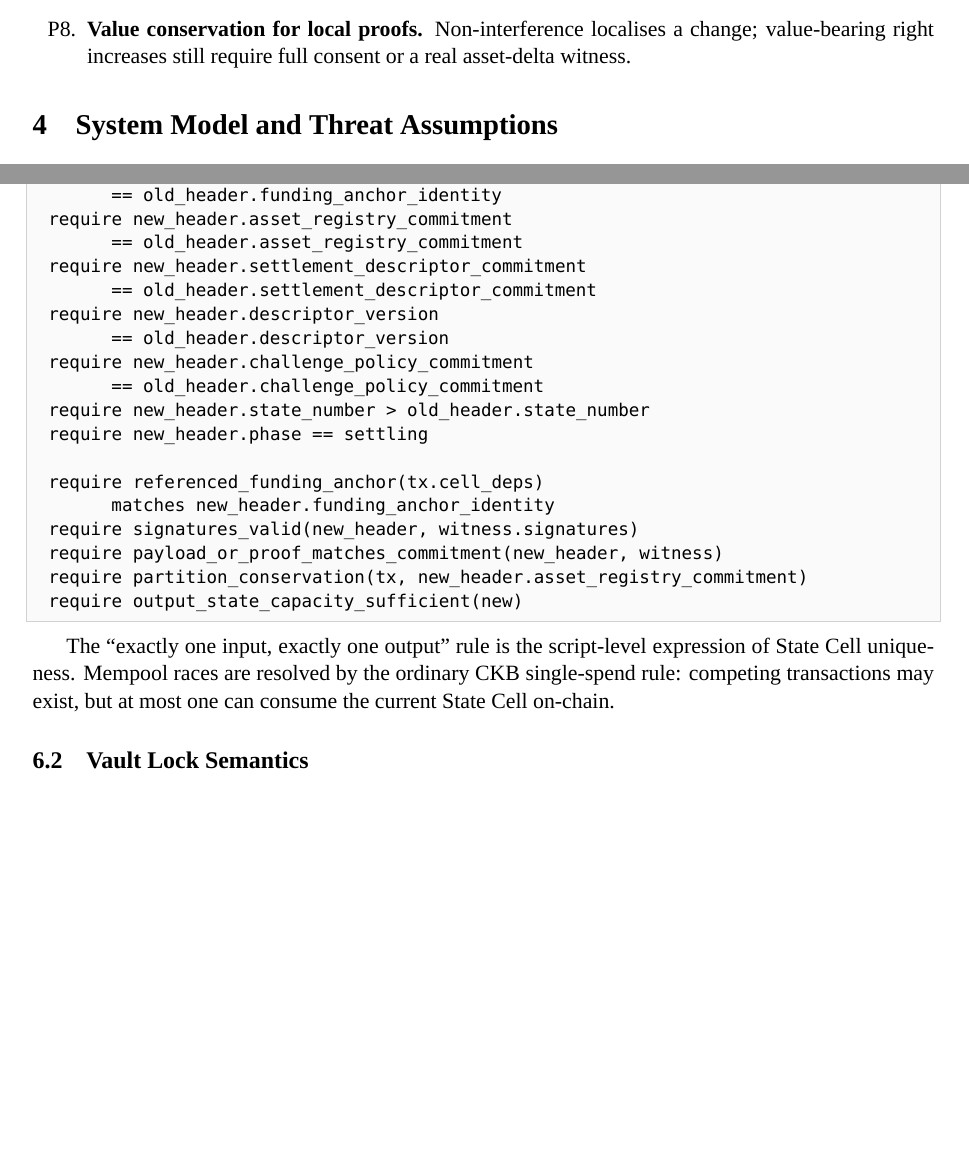
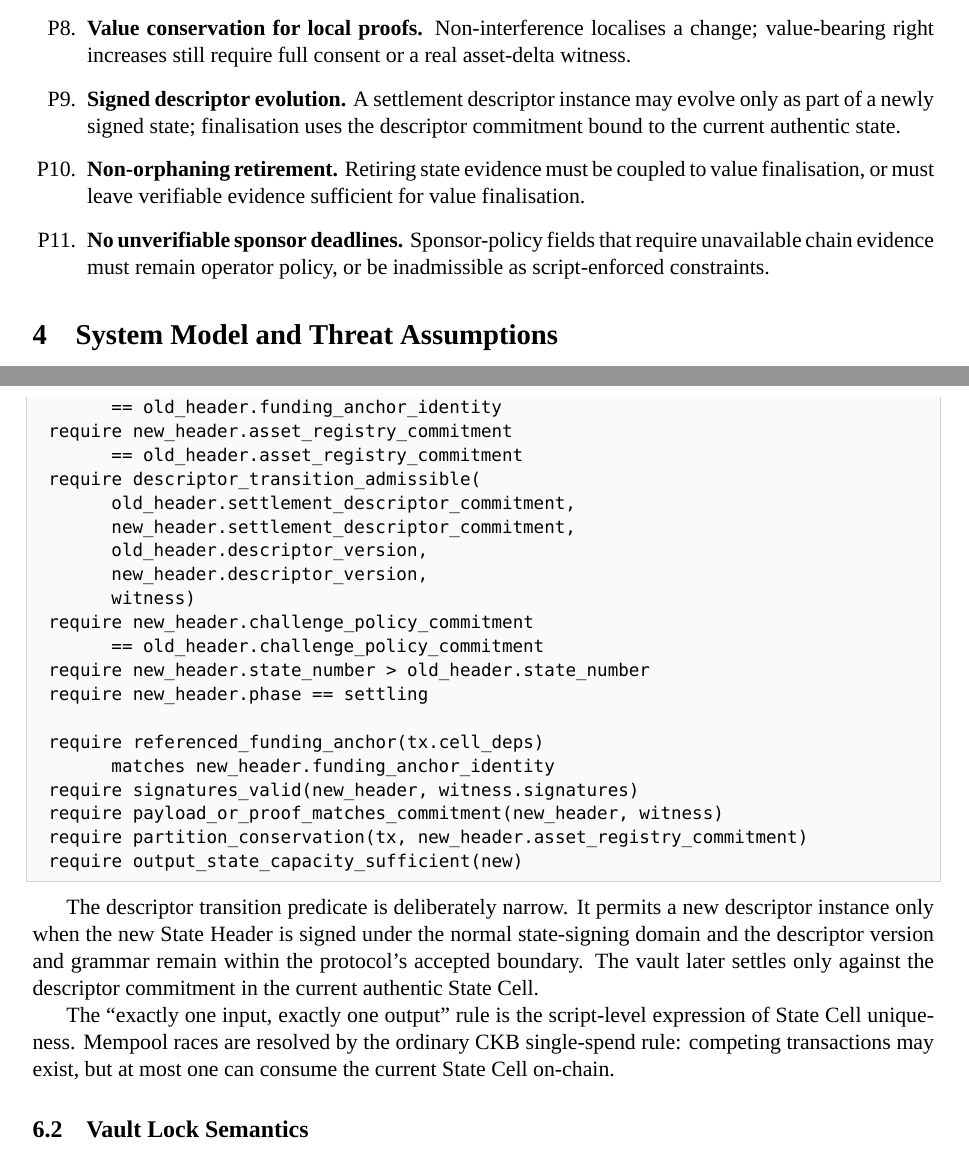
Before and after one commit to a19q3/Research, a LaTeX paper (morph_channel/paper.tex): two parts of pages 6 and 10 of 22, joined at a grey line, cut so that both start at the same text, the shorter picture padded with empty space. Compiled offline with XeLaTeX; a missing font is replaced by an installed copy or a similar font.

Commit message:
docs: align Morph paper with implementation boundaries

```diff
--- a/morph_channel/paper.tex
+++ b/morph_channel/paper.tex
@@ -216,6 +216,9 @@ This paper makes seven contributions.
   \item \textbf{Authentic state authority.} Vault finalisation is authorised by an authentic current State Cell under the expected scripts, not by bytes that merely decode as a state header.
   \item \textbf{Canonical challenge maturity.} V1 finalisation maturity is a canonical relative-block CKB \texttt{since} condition, not a raw integer threshold.
   \item \textbf{Value conservation for local proofs.} Non-interference localises a change; value-bearing right increases still require full consent or a real asset-delta witness.
+  \item \textbf{Signed descriptor evolution.} A settlement descriptor instance may evolve only as part of a newly signed state; finalisation uses the descriptor commitment bound to the current authentic state.
+  \item \textbf{Non-orphaning retirement.} Retiring state evidence must be coupled to value finalisation, or must leave verifiable evidence sufficient for value finalisation.
+  \item \textbf{No unverifiable sponsor deadlines.} Sponsor-policy fields that require unavailable chain evidence must remain operator policy, or be inadmissible as script-enforced constraints.
 \end{enumerate}
 
 \section{System Model and Threat Assumptions}
@@ -410,10 +413,12 @@ verify_state_transition(tx):
           == old_header.funding_anchor_identity
   require new_header.asset_registry_commitment
           == old_header.asset_registry_commitment
-  require new_header.settlement_descriptor_commitment
-          == old_header.settlement_descriptor_commitment
-  require new_header.descriptor_version
-          == old_header.descriptor_version
+  require descriptor_transition_admissible(
+          old_header.settlement_descriptor_commitment,
+          new_header.settlement_descriptor_commitment,
+          old_header.descriptor_version,
+          new_header.descriptor_version,
+          witness)
   require new_header.challenge_policy_commitment
           == old_header.challenge_policy_commitment
   require new_header.state_number > old_header.state_number
@@ -426,6 +431,12 @@ verify_state_transition(tx):
   require partition_conservation(tx, new_header.asset_registry_commitment)
   require output_state_capacity_sufficient(new)
 \end{lstlisting}
+
+The descriptor transition predicate is deliberately narrow. It permits a new
+descriptor instance only when the new State Header is signed under the normal
+state-signing domain and the descriptor version and grammar remain within the
+protocol's accepted boundary. The vault later settles only against the
+descriptor commitment in the current authentic State Cell.
 
 The ``exactly one input, exactly one output'' rule is the script-level expression of State Cell uniqueness. Mempool races are resolved by the ordinary CKB single-spend rule: competing transactions may exist, but at most one can consume the current State Cell on-chain.
 
```
Also changed, not shown: morph_channel/paper.pdf, morph_channel/paper.tex (17 more changed lines).
